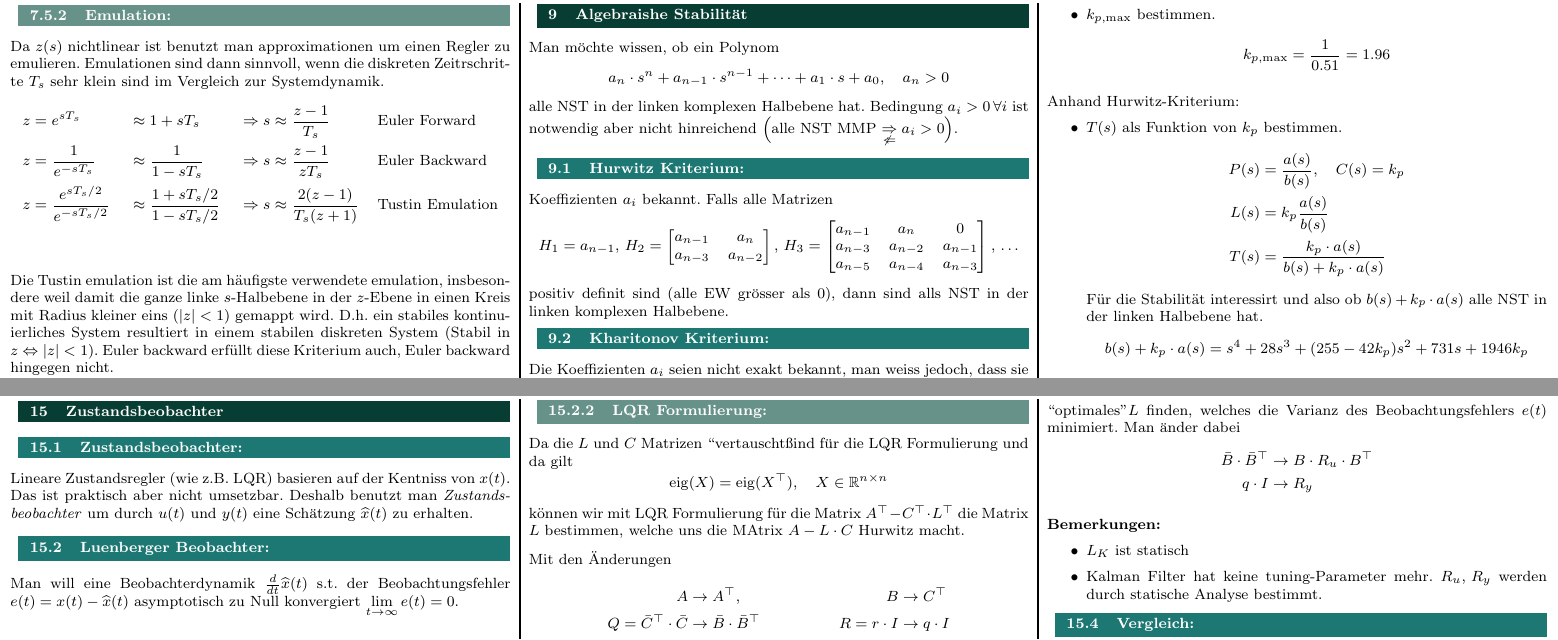
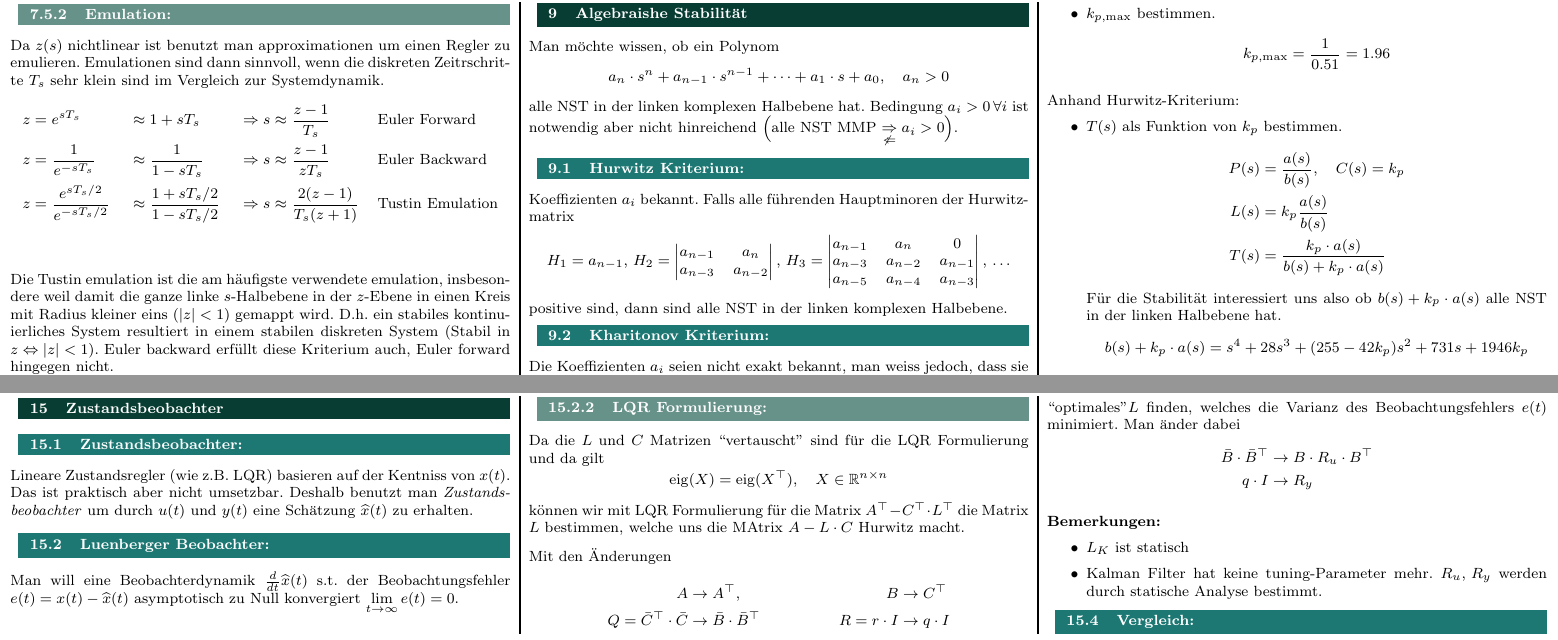
Before and after one commit to franzbu-png/control-systems-2, a LaTeX document (main.tex, which reads 04_diverse_SISO/04_Gain_Scheduling_Analog_Discrete_Time.tex, 04_diverse_SISO/04_alg_stab.tex, 04_diverse_SISO/04_alg_stab_bsp.tex): two parts of pages 10 and 16 of 24, joined at a grey line, cut so that both start at the same text. Compiled offline with pdfLaTeX.

Commit message:
Updates from Overleaf

```diff
--- a/04_diverse_SISO/04_Gain_Scheduling_Analog_Discrete_Time.tex
+++ b/04_diverse_SISO/04_Gain_Scheduling_Analog_Discrete_Time.tex
@@ -80,4 +80,4 @@
             z &= \frac{e^{sT_s/2}}{e^{-sT_s/2}}    &   &\approx \frac{1+sT_s/2}{1-sT_s/2}    &   &\Rightarrow s\approx \frac{2(z-1)}{T_s(z+1)}  &   &\textnormal{Tustin Emulation}\\
         \end{align*}
 
-        Die Tustin emulation ist die am häufigste verwendete emulation, insbesondere weil damit die ganze linke $s$-Halbebene in der $z$-Ebene in einen Kreis mit Radius kleiner eins ($|z|<1$) gemappt wird. D.h. ein stabiles kontinuierliches System resultiert in einem stabilen diskreten System (Stabil in $z \Leftrightarrow |z|<1$). Euler backward erfüllt diese Kriterium auch, Euler backward hingegen nicht.
+        Die Tustin emulation ist die am häufigste verwendete emulation, insbesondere weil damit die ganze linke $s$-Halbebene in der $z$-Ebene in einen Kreis mit Radius kleiner eins ($|z|<1$) gemappt wird. D.h. ein stabiles kontinuierliches System resultiert in einem stabilen diskreten System (Stabil in $z \Leftrightarrow |z|<1$). Euler backward erfüllt diese Kriterium auch, Euler forward hingegen nicht.
--- a/04_diverse_SISO/04_alg_stab.tex
+++ b/04_diverse_SISO/04_alg_stab.tex
@@ -5,22 +5,22 @@ Man möchte wissen, ob ein Polynom
 alle NST in der linken komplexen Halbebene hat. Bedingung $a_i>0\, \forall i$ ist notwendig aber nicht hinreichend \Big(alle  NST MMP $\underset{\not\Leftarrow}{\Rightarrow} a_i > 0$\Big).
 
 \subsection{Hurwitz Kriterium}
-    Koeffizienten $a_i$ bekannt. Falls alle Matrizen
+    Koeffizienten $a_i$ bekannt. Falls alle führenden Hauptminoren der Hurwitzmatrix
     \begin{equation*}
         H_1 = a_{n-1}, \,
         H_2 =
-        \begin{bmatrix}
+        \begin{vmatrix}
             a_{n-1} & a_n\\
             a_{n-3} & a_{n-2}
-        \end{bmatrix}, \,
+        \end{vmatrix}, \,
         H_3 =
-        \begin{bmatrix}
+        \begin{vmatrix}
             a_{n-1} & a_n   & 0\\
             a_{n-3} & a_{n-2} & a_{n-1}\\
             a_{n-5} & a_{n-4} & a_{n-3}
-        \end{bmatrix}, \, \dots
+        \end{vmatrix}, \, \dots
     \end{equation*}
-    positiv definit sind (alle EW grösser als 0), dann sind alls NST in der linken komplexen Halbebene.
+    positive sind, dann sind alle NST in der linken komplexen Halbebene. %definit sind (alle EW grösser als 0), dann sind alls NST in der linken komplexen Halbebene.
 
 \subsection{Kharitonov Kriterium}
     Die Koeffizienten $a_i$ seien nicht exakt bekannt, man weiss jedoch, dass sie in einer gewissen Region liegen:
--- a/04_diverse_SISO/04_alg_stab_bsp.tex
+++ b/04_diverse_SISO/04_alg_stab_bsp.tex
@@ -30,7 +30,7 @@
                 L(s) &=  k_p\frac{a(s)}{b(s)}\\
                 T(s) &=  \frac{k_p\cdot a(s)}{b(s) + k_p\cdot a(s)}
             \end{align*}
-            Für die Stabilität interessirt und also ob $b(s) + k_p\cdot a(s)$ alle NST in der linken Halbebene hat.
+            Für die Stabilität interessiert uns also ob $b(s) + k_p\cdot a(s)$ alle NST in der linken Halbebene hat.
             \begin{equation*}
                 b(s) + k_p\cdot a(s) = s^4 + 28s^3 + (255-42k_p)s^2 + 731s + 1946k_p
             \end{equation*}
--- a/09_Zustandsbeobachter/09_Zustandsbeobachter.tex
+++ b/09_Zustandsbeobachter/09_Zustandsbeobachter.tex
@@ -29,7 +29,7 @@
             Dabei sind $\lambda_i$ die gewünschten EW. Die Einträge der Matrix $L$ folgen dann aus den Vergleichen mit den $\lambda_i$.
 
         \subsubsection{LQR Formulierung}
-            Da die $L$ und $C$ Matrizen ``vertauscht" sind für die LQR Formulierung und da gilt
+            Da die $L$ und $C$ Matrizen ``vertauscht'' sind für die LQR Formulierung und da gilt
             \begin{equation*}
                 \operatorname{eig}(X) = \operatorname{eig}(X^\top),\quad X\in\mathbb{R}^{n\times n}
             \end{equation*}
```
